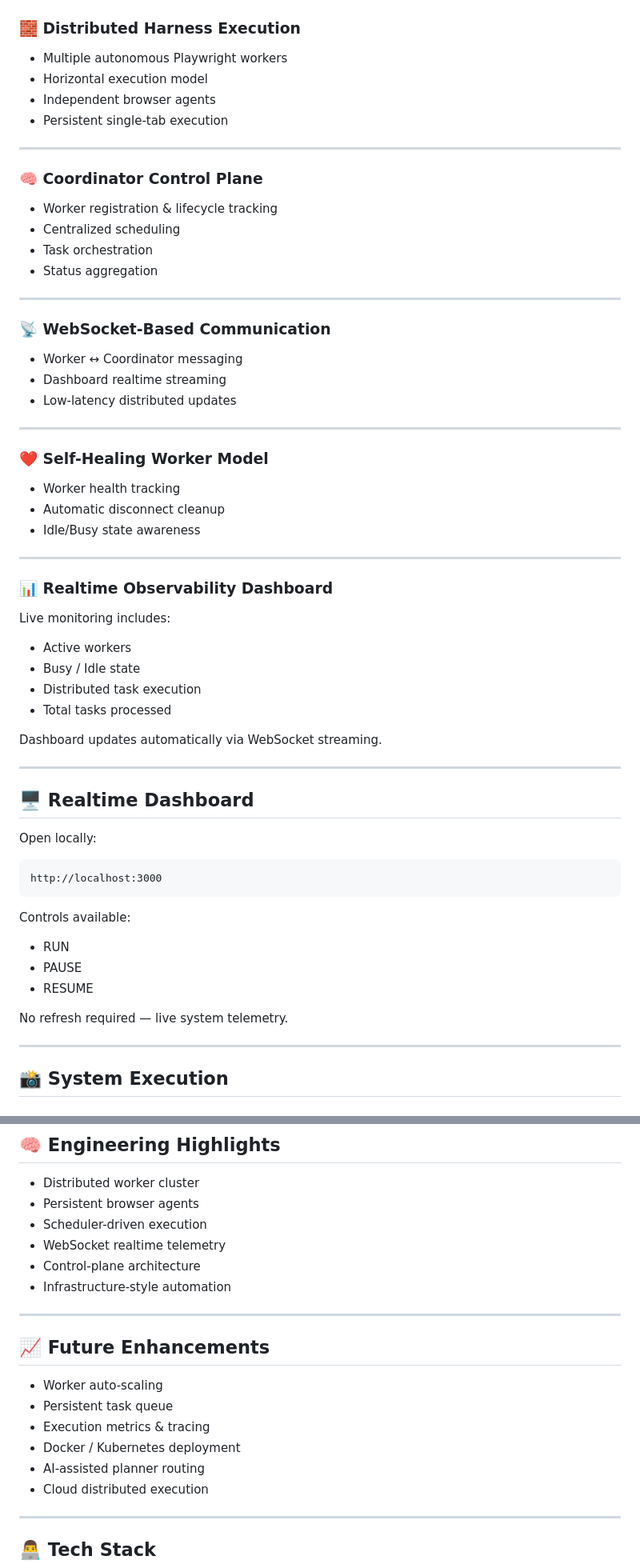
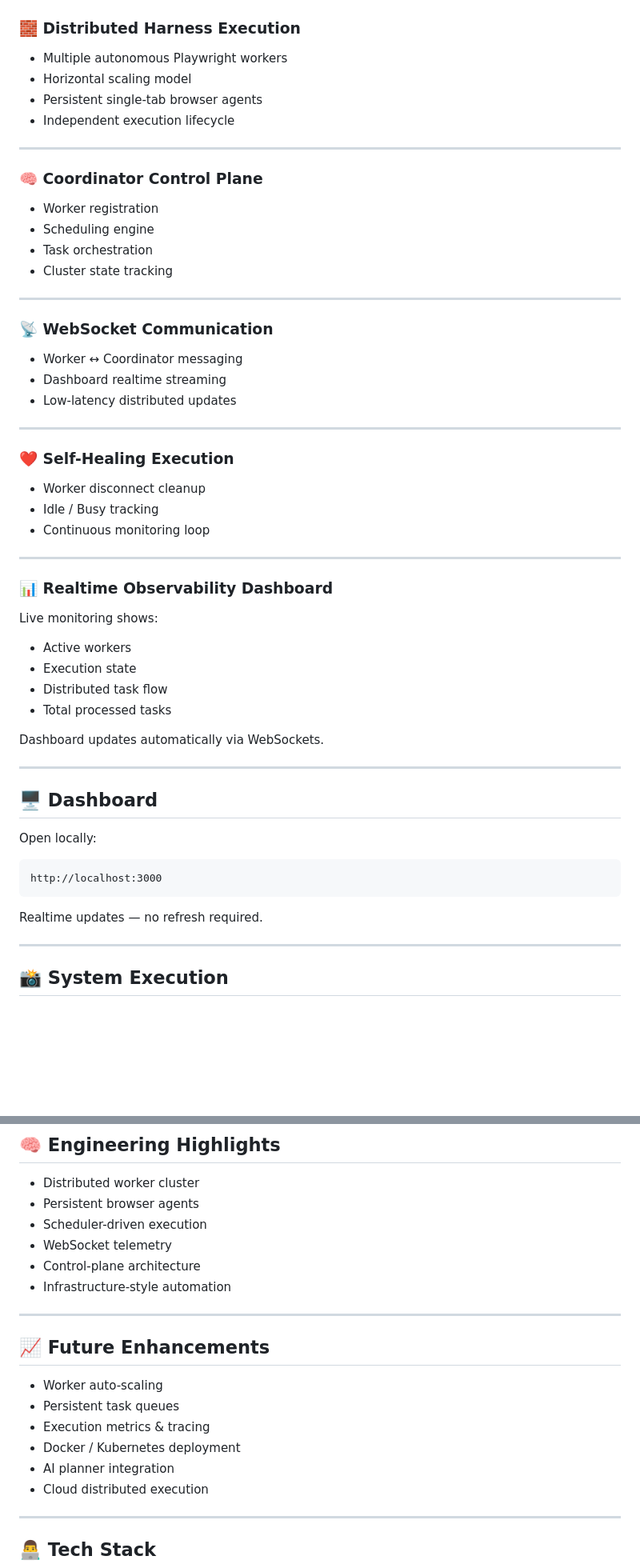
Before and after one commit to baliyanravi08-code/webmcp-distributed-observer, a Markdown page: README.md, 2 parts joined by grey strips. Shown at 80% size. GitHub-like rendering; blank space fills up the shorter version.

````diff
--- a/README.md
+++ b/README.md
@@ -71,22 +138,22 @@ Realtime Dashboard Updates
 ### 🧱 Distributed Harness Execution
 
 * Multiple autonomous Playwright workers
-* Horizontal execution model
-* Independent browser agents
-* Persistent single-tab execution
+* Horizontal scaling model
+* Persistent single-tab browser agents
+* Independent execution lifecycle
 
 ---
 
 ### 🧠 Coordinator Control Plane
 
-* Worker registration & lifecycle tracking
-* Centralized scheduling
+* Worker registration
+* Scheduling engine
 * Task orchestration
-* Status aggregation
+* Cluster state tracking
 
 ---
 
-### 📡 WebSocket-Based Communication
+### 📡 WebSocket Communication
 
 * Worker ↔ Coordinator messaging
 * Dashboard realtime streaming
@@ -94,28 +161,28 @@ Realtime Dashboard Updates
 
 ---
 
-### ❤️ Self-Healing Worker Model
+### ❤️ Self-Healing Execution
 
-* Worker health tracking
-* Automatic disconnect cleanup
-* Idle/Busy state awareness
+* Worker disconnect cleanup
+* Idle / Busy tracking
+* Continuous monitoring loop
 
 ---
 
 ### 📊 Realtime Observability Dashboard
 
-Live monitoring includes:
+Live monitoring shows:
 
 * Active workers
-* Busy / Idle state
-* Distributed task execution
-* Total tasks processed
+* Execution state
+* Distributed task flow
+* Total processed tasks
 
-Dashboard updates automatically via WebSocket streaming.
+Dashboard updates automatically via WebSockets.
 
 ---
 
-## 🖥️ Realtime Dashboard
+## 🖥️ Dashboard
 
 Open locally:
 
@@ -123,13 +190,7 @@ Open locally:
 http://localhost:3000
 ```
 
-Controls available:
-
-* RUN
-* PAUSE
-* RESUME
-
-No refresh required — live system telemetry.
+Realtime updates — no refresh required.
 
 ---
 
@@ -256,7 +300,7 @@ This project demonstrates:
 * Distributed worker cluster
 * Persistent browser agents
 * Scheduler-driven execution
-* WebSocket realtime telemetry
+* WebSocket telemetry
 * Control-plane architecture
 * Infrastructure-style automation
 
@@ -265,10 +309,10 @@ This project demonstrates:
 ## 📈 Future Enhancements
 
 * Worker auto-scaling
-* Persistent task queue
+* Persistent task queues
 * Execution metrics & tracing
 * Docker / Kubernetes deployment
-* AI-assisted planner routing
+* AI planner integration
 * Cloud distributed execution
 
 ---
````
Also changed, not shown: other parts of README.md (+77 -27 lines).
